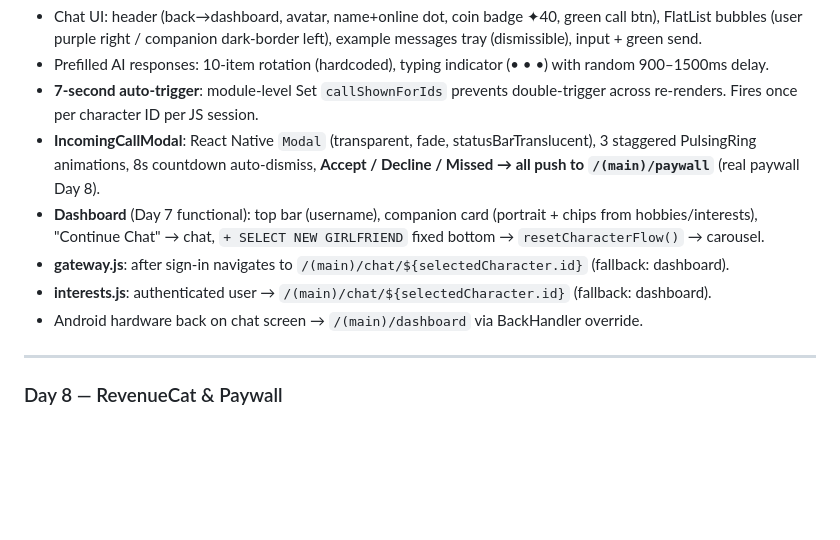
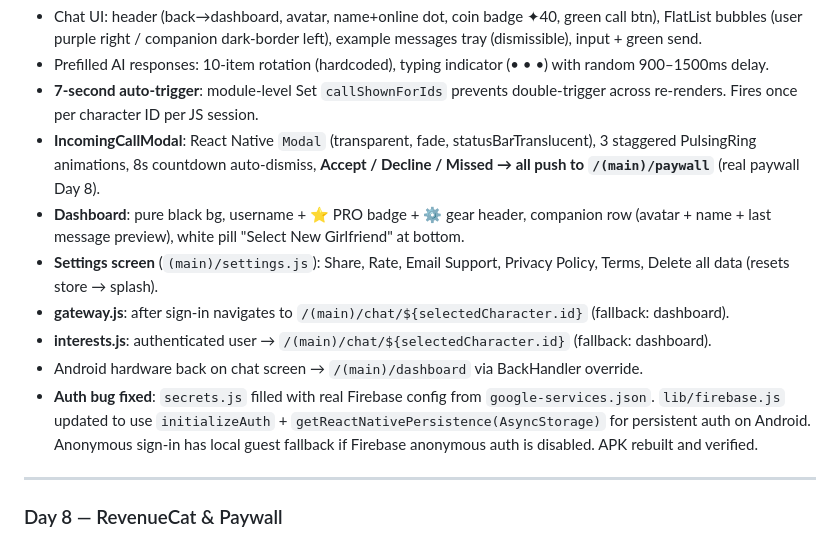
Before and after one commit to geekyraghav13/Savita-AI-APP, a Markdown page: claude.md, the part around the change. Drawn GitHub-style; blank space fills up the shorter version.

Commit message:
claude.md: Day 7 fully marked done (dashboard, settings, auth fix)
Co-Authored-By: Claude Sonnet 4.6 <noreply@anthropic.com>

```diff
--- a/claude.md
+++ b/claude.md
@@ -257,10 +257,12 @@ users/{uid}/
 - Prefilled AI responses: 10-item rotation (hardcoded), typing indicator (• • •) with random 900–1500ms delay.
 - **7-second auto-trigger**: module-level Set `callShownForIds` prevents double-trigger across re-renders. Fires once per character ID per JS session.
 - **IncomingCallModal**: React Native `Modal` (transparent, fade, statusBarTranslucent), 3 staggered PulsingRing animations, 8s countdown auto-dismiss, **Accept / Decline / Missed → all push to `/(main)/paywall`** (real paywall Day 8).
-- **Dashboard** (Day 7 functional): top bar (username), companion card (portrait + chips from hobbies/interests), "Continue Chat" → chat, `+ SELECT NEW GIRLFRIEND` fixed bottom → `resetCharacterFlow()` → carousel.
+- **Dashboard**: pure black bg, username + ⭐ PRO badge + ⚙️ gear header, companion row (avatar + name + last message preview), white pill "Select New Girlfriend" at bottom.
+- **Settings screen** (`(main)/settings.js`): Share, Rate, Email Support, Privacy Policy, Terms, Delete all data (resets store → splash).
 - **gateway.js**: after sign-in navigates to `/(main)/chat/${selectedCharacter.id}` (fallback: dashboard).
 - **interests.js**: authenticated user → `/(main)/chat/${selectedCharacter.id}` (fallback: dashboard).
 - Android hardware back on chat screen → `/(main)/dashboard` via BackHandler override.
+- **Auth bug fixed**: `secrets.js` filled with real Firebase config from `google-services.json`. `lib/firebase.js` updated to use `initializeAuth` + `getReactNativePersistence(AsyncStorage)` for persistent auth on Android. Anonymous sign-in has local guest fallback if Firebase anonymous auth is disabled. APK rebuilt and verified.
 
 ---
 
```
